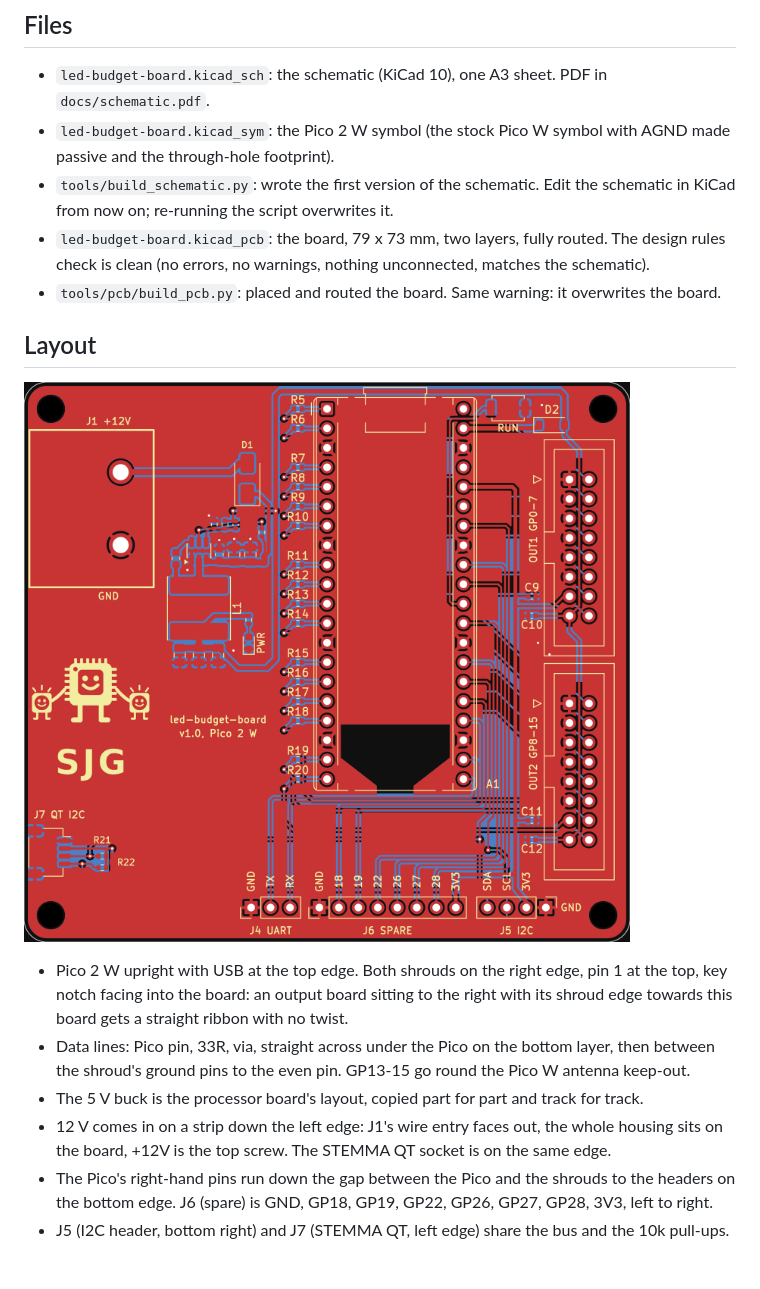
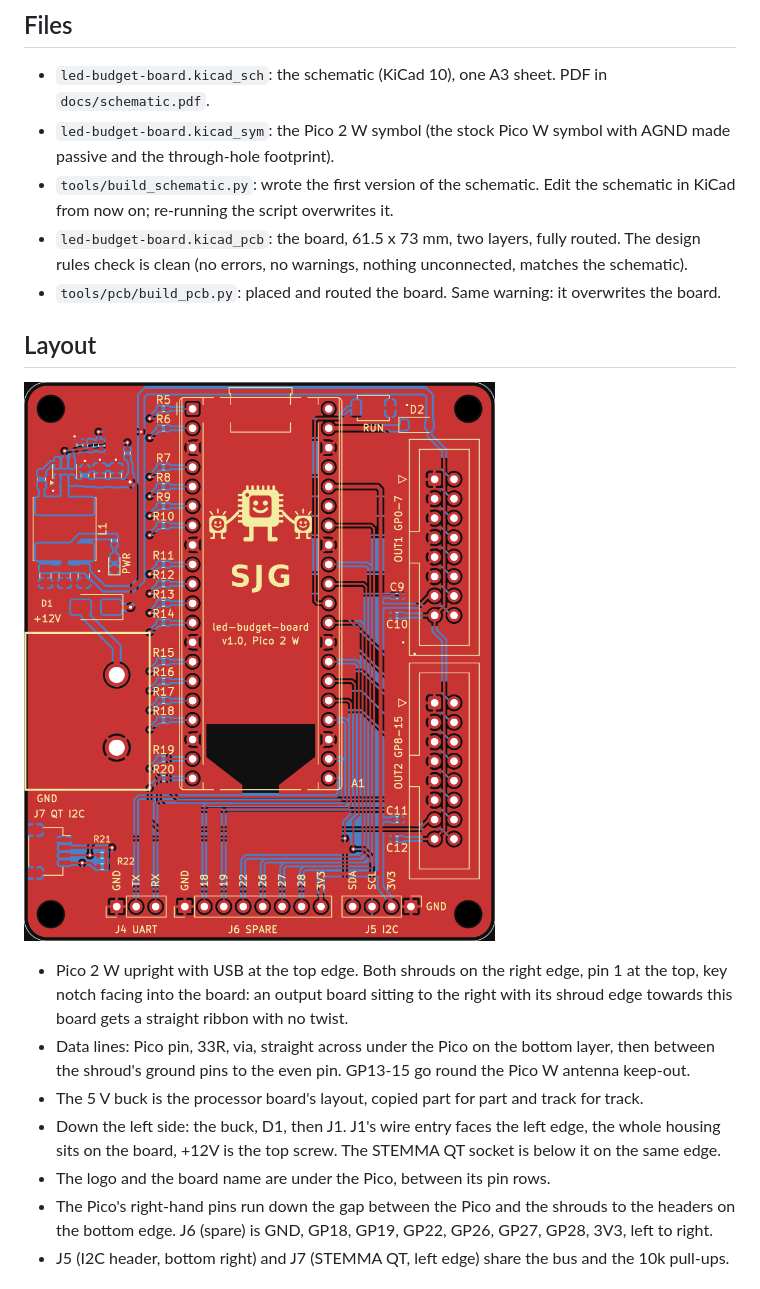
Before and after one commit to eelstretching/led-budget-board, a Markdown page: README.md, the part around the change. Rendered like a GitHub page; pictures changed too: docs/layout.png.

```diff
--- a/README.md
+++ b/README.md
@@ -34,7 +34,7 @@ The same on both boards:
   the through-hole footprint).
 - `tools/build_schematic.py`: wrote the first version of the schematic. Edit the schematic in KiCad from
   now on; re-running the script overwrites it.
-- `led-budget-board.kicad_pcb`: the board, 79 x 73 mm, two layers, fully routed. The design rules check
+- `led-budget-board.kicad_pcb`: the board, 61.5 x 73 mm, two layers, fully routed. The design rules check
   is clean (no errors, no warnings, nothing unconnected, matches the schematic).
 - `tools/pcb/build_pcb.py`: placed and routed the board. Same warning: it overwrites the board.
 
@@ -48,8 +48,9 @@ The same on both boards:
 - Data lines: Pico pin, 33R, via, straight across under the Pico on the bottom layer, then between the
   shroud's ground pins to the even pin. GP13-15 go round the Pico W antenna keep-out.
 - The 5 V buck is the processor board's layout, copied part for part and track for track.
-- 12 V comes in on a strip down the left edge: J1's wire entry faces out, the whole housing sits on
-  the board, +12V is the top screw. The STEMMA QT socket is on the same edge.
+- Down the left side: the buck, D1, then J1. J1's wire entry faces the left edge, the whole housing
+  sits on the board, +12V is the top screw. The STEMMA QT socket is below it on the same edge.
+- The logo and the board name are under the Pico, between its pin rows.
 - The Pico's right-hand pins run down the gap between the Pico and the shrouds to the headers on the
   bottom edge. J6 (spare) is GND, GP18, GP19, GP22, GP26, GP27, GP28, 3V3, left to right.
 - J5 (I2C header, bottom right) and J7 (STEMMA QT, left edge) share the bus and the 10k pull-ups.
```
Also changed, not shown: 3 other files.
